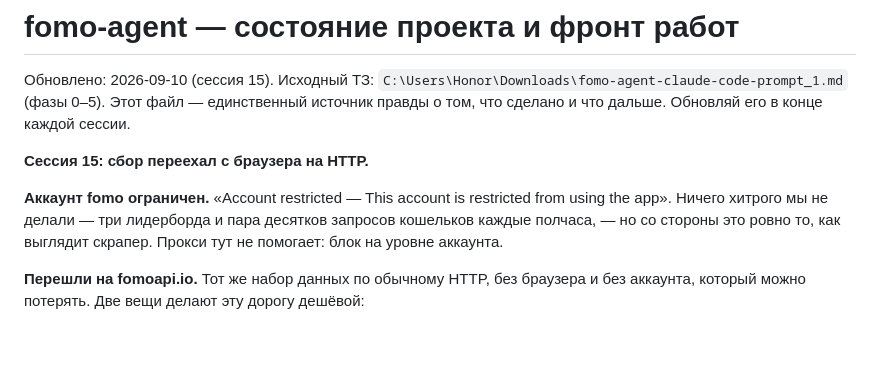
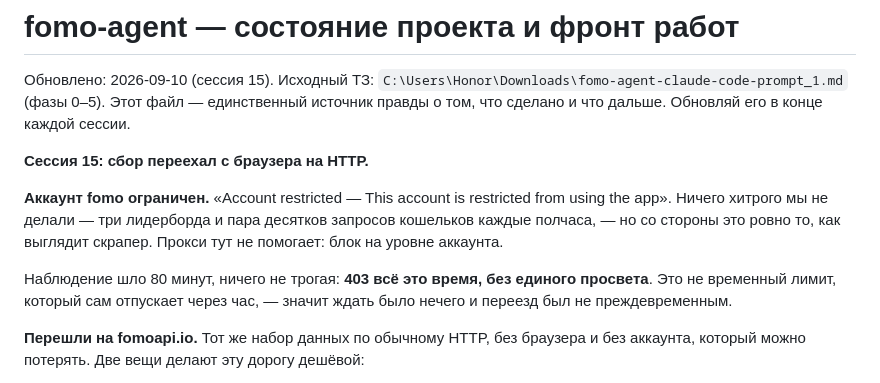
Before and after one commit to alvaropaixaodesouza-jpg/smart-money-radar, a Markdown page: docs/STATUS.md, the part around the change. GitHub-like rendering; blank space fills up the shorter version.

Commit message:
Record that the restriction held for the whole 80 minutes
The watcher sat on the extension's own status log without poking
anything, in case the 403 was a rate limit that clears on its own. It
never cleared. Worth writing down: it separates "wait an hour" from "this
account is done", and only the second one justifies having moved.

The last five samples read "no token seen yet" rather than 403 because
the browser was shut down mid-watch, not because anything improved.

Co-Authored-By: Claude Opus 5 <noreply@anthropic.com>

```diff
--- a/docs/STATUS.md
+++ b/docs/STATUS.md
@@ -7,6 +7,10 @@
 **Аккаунт fomo ограничен.** «Account restricted — This account is restricted from using the app».
 Ничего хитрого мы не делали — три лидерборда и пара десятков запросов кошельков каждые полчаса, — но
 со стороны это ровно то, как выглядит скрапер. Прокси тут не помогает: блок на уровне аккаунта.
+
+Наблюдение шло 80 минут, ничего не трогая: **403 всё это время, без единого просвета**. Это не
+временный лимит, который сам отпускает через час, — значит ждать было нечего и переезд был не
+преждевременным.
 
 **Перешли на fomoapi.io.** Тот же набор данных по обычному HTTP, без браузера и без аккаунта,
 который можно потерять. Две вещи делают эту дорогу дешёвой:
```
